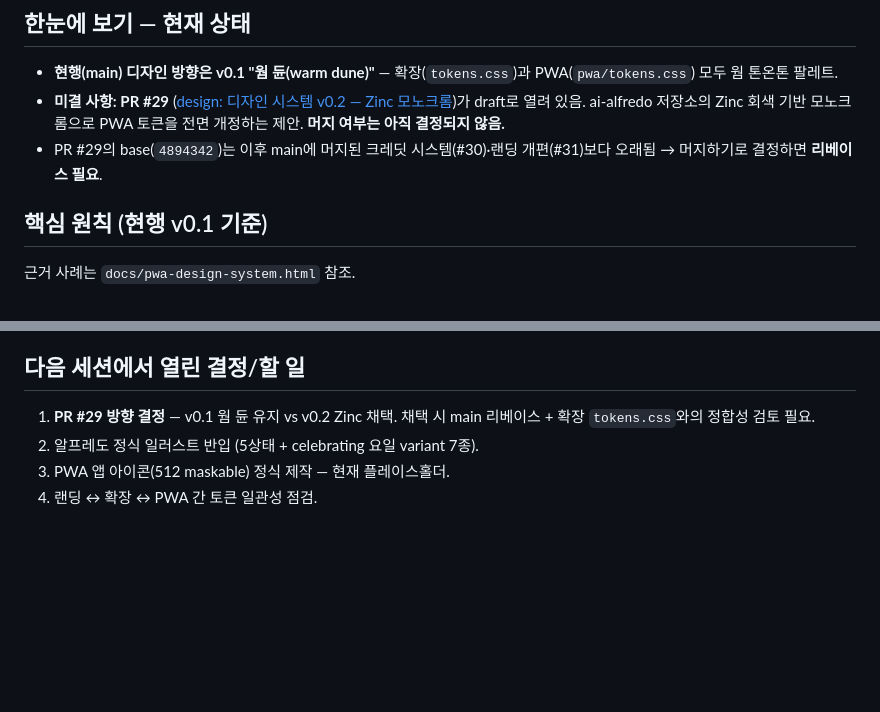
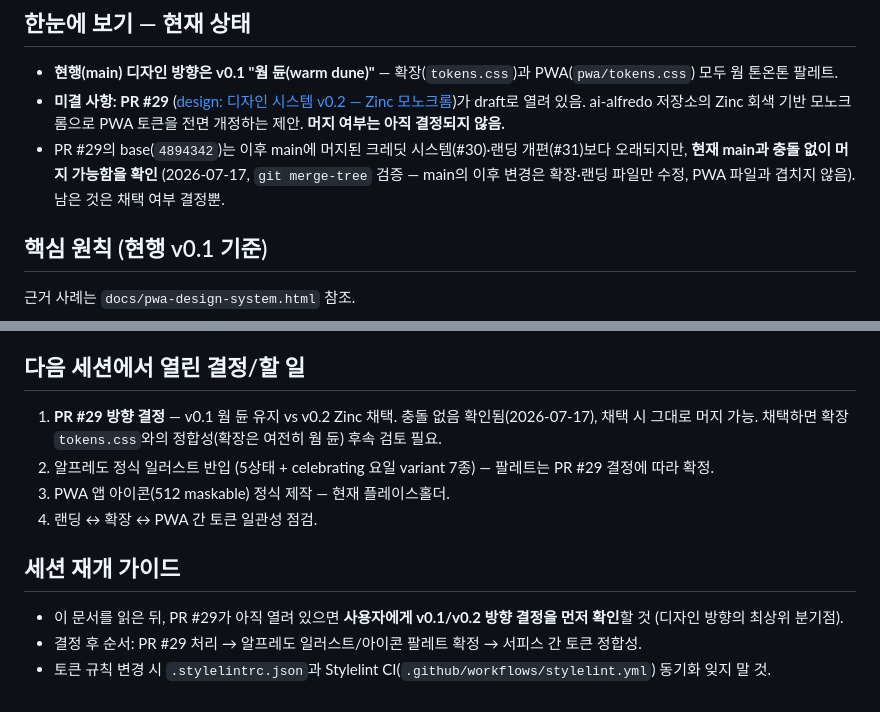
Before and after one commit to chloe-sy-park/dumply-chrome-extension, a Markdown page: docs/dumply-design-direction.md, 2 parts joined by grey strips. Rendered like a GitHub page; blank space fills up the shorter version.

Commit message:
docs: verify PR #29 merges cleanly, add session resume guide
git merge-tree confirms no conflicts between PR #29 and current main;
update the memory doc to reflect that only the v0.1/v0.2 decision
remains, and add a resume guide with work ordering.

Co-Authored-By: Claude Fable 5 <noreply@anthropic.com>
Claude-Session: https://claude.ai/code/session_01DP15ntcPvpRqoN53QSXSAT

```diff
--- a/docs/dumply-design-direction.md
+++ b/docs/dumply-design-direction.md
@@ -7,7 +7,7 @@
 
 - **현행(main) 디자인 방향은 v0.1 "웜 듄(warm dune)"** — 확장(`tokens.css`)과 PWA(`pwa/tokens.css`) 모두 웜 톤온톤 팔레트.
 - **미결 사항: PR #29** ([design: 디자인 시스템 v0.2 — Zinc 모노크롬](https://github.com/chloe-sy-park/dumply-chrome-extension/pull/29))가 draft로 열려 있음. ai-alfredo 저장소의 Zinc 회색 기반 모노크롬으로 PWA 토큰을 전면 개정하는 제안. **머지 여부는 아직 결정되지 않음.**
-- PR #29의 base(`4894342`)는 이후 main에 머지된 크레딧 시스템(#30)·랜딩 개편(#31)보다 오래됨 → 머지하기로 결정하면 **리베이스 필요**.
+- PR #29의 base(`4894342`)는 이후 main에 머지된 크레딧 시스템(#30)·랜딩 개편(#31)보다 오래되지만, **현재 main과 충돌 없이 머지 가능함을 확인** (2026-07-17, `git merge-tree` 검증 — main의 이후 변경은 확장·랜딩 파일만 수정, PWA 파일과 겹치지 않음). 남은 것은 채택 여부 결정뿐.
 
 ## 핵심 원칙 (현행 v0.1 기준)
 
@@ -63,7 +63,13 @@
 
 ## 다음 세션에서 열린 결정/할 일
 
-1. **PR #29 방향 결정** — v0.1 웜 듄 유지 vs v0.2 Zinc 채택. 채택 시 main 리베이스 + 확장 `tokens.css`와의 정합성 검토 필요.
-2. 알프레도 정식 일러스트 반입 (5상태 + celebrating 요일 variant 7종).
+1. **PR #29 방향 결정** — v0.1 웜 듄 유지 vs v0.2 Zinc 채택. 충돌 없음 확인됨(2026-07-17), 채택 시 그대로 머지 가능. 채택하면 확장 `tokens.css`와의 정합성(확장은 여전히 웜 듄) 후속 검토 필요.
+2. 알프레도 정식 일러스트 반입 (5상태 + celebrating 요일 variant 7종) — 팔레트는 PR #29 결정에 따라 확정.
 3. PWA 앱 아이콘(512 maskable) 정식 제작 — 현재 플레이스홀더.
 4. 랜딩 ↔ 확장 ↔ PWA 간 토큰 일관성 점검.
+
+## 세션 재개 가이드
+
+- 이 문서를 읽은 뒤, PR #29가 아직 열려 있으면 **사용자에게 v0.1/v0.2 방향 결정을 먼저 확인**할 것 (디자인 방향의 최상위 분기점).
+- 결정 후 순서: PR #29 처리 → 알프레도 일러스트/아이콘 팔레트 확정 → 서피스 간 토큰 정합성.
+- 토큰 규칙 변경 시 `.stylelintrc.json`과 Stylelint CI(`.github/workflows/stylelint.yml`) 동기화 잊지 말 것.
```
